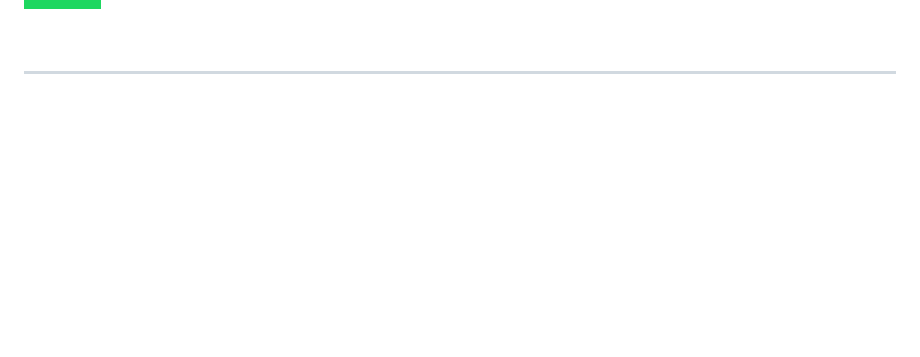
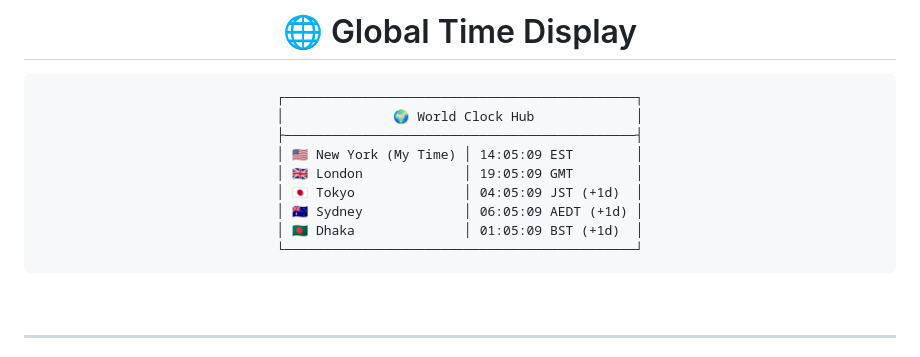
Before and after one commit to wowrakibul/wowrakibul, a Markdown page: README.md, the part around the change printed below. GitHub-like rendering; badges without logos; blank space fills up the shorter version.

`````diff
--- a/README.md
+++ b/README.md
@@ -77,5 +79,17 @@ Frontend Engineer & Web Developer. Lead UX/UI Designer @Panze ✦ Seen Design Sy
 
-<!-- push some talks/blogs links here (idea for later) -->
+# 🌐 Global Time Display
+
+```ascii
+┌─────────────────────────────────────────────┐
+│              🌍 World Clock Hub             │
+├─────────────────────────────────────────────┤
+│ 🇺🇸 New York (My Time) │ 14:05:09 EST        │
+│ 🇬🇧 London             │ 19:05:09 GMT        │
+│ 🇯🇵 Tokyo              │ 04:05:09 JST (+1d)  │
+│ 🇦🇺 Sydney             │ 06:05:09 AEDT (+1d) │
+│ 🇧🇩 Dhaka              │ 01:05:09 BST (+1d)  │
+└─────────────────────────────────────────────┘
+````
 
 <br>
 
`````
Also changed, not shown: other parts of README.md (+2 -1 lines).
